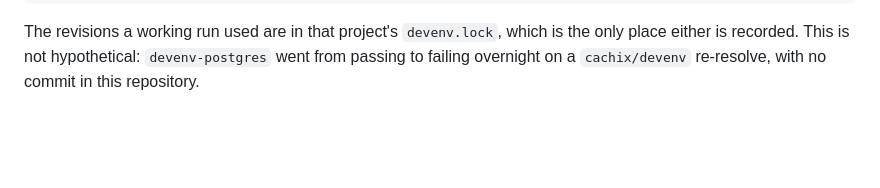
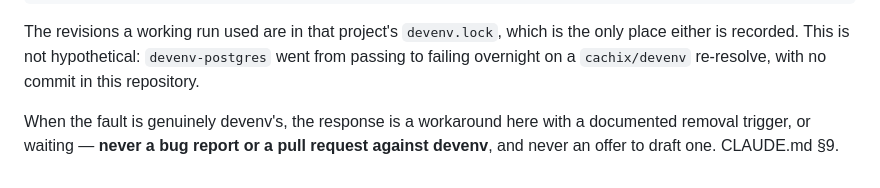
Before and after one commit to Marcus441/nix-templates, a Markdown page: .claude/rules/harness.md, the part around the change. GitHub-like rendering; blank space fills up the shorter version.

```diff
--- a/.claude/rules/harness.md
+++ b/.claude/rules/harness.md
@@ -122,3 +122,7 @@ The revisions a working run used are in that project's `devenv.lock`, which is
 the only place either is recorded. This is not hypothetical:
 `devenv-postgres` went from passing to failing overnight on a `cachix/devenv`
 re-resolve, with no commit in this repository.
+
+When the fault is genuinely devenv's, the response is a workaround here with a
+documented removal trigger, or waiting — **never a bug report or a pull request
+against devenv**, and never an offer to draft one. CLAUDE.md §9.
```
Also changed, not shown: .claude/rules/template-devenv-conventions.md (+4 -0 lines), CLAUDE.md (+11 -2 lines).
